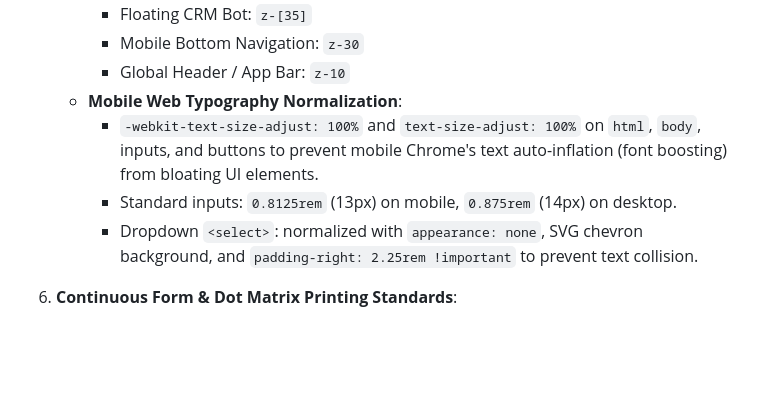
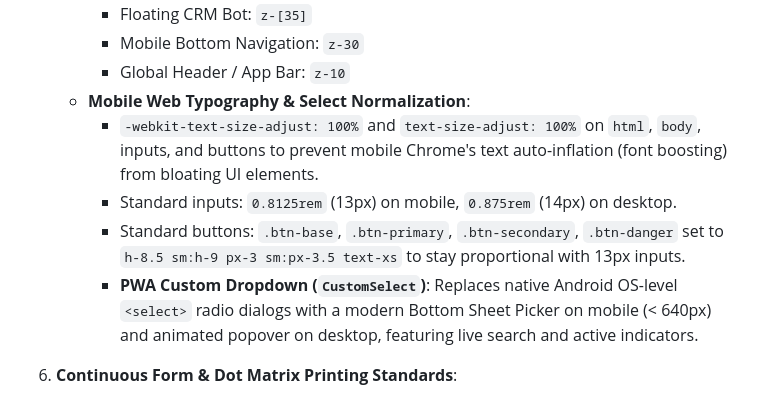
Before and after one commit to halfthew0rldaway/yvs, a Markdown page: AGENTS.md, the part around the change. Drawn GitHub-style; blank space fills up the shorter version.

Commit message:
docs: update AGENTS.md with CustomSelect and button normalization invariants

```diff
--- a/AGENTS.md
+++ b/AGENTS.md
@@ -154,10 +154,11 @@ The system is organized as a high-cohesion, multi-tier application:
      - Floating CRM Bot: `z-[35]`
      - Mobile Bottom Navigation: `z-30`
      - Global Header / App Bar: `z-10`
-   - **Mobile Web Typography Normalization**:
+   - **Mobile Web Typography & Select Normalization**:
      - `-webkit-text-size-adjust: 100%` and `text-size-adjust: 100%` on `html`, `body`, inputs, and buttons to prevent mobile Chrome's text auto-inflation (font boosting) from bloating UI elements.
      - Standard inputs: `0.8125rem` (13px) on mobile, `0.875rem` (14px) on desktop.
-     - Dropdown `<select>`: normalized with `appearance: none`, SVG chevron background, and `padding-right: 2.25rem !important` to prevent text collision.
+     - Standard buttons: `.btn-base`, `.btn-primary`, `.btn-secondary`, `.btn-danger` set to `h-8.5 sm:h-9 px-3 sm:px-3.5 text-xs` to stay proportional with 13px inputs.
+     - **PWA Custom Dropdown (`CustomSelect`)**: Replaces native Android OS-level `<select>` radio dialogs with a modern Bottom Sheet Picker on mobile (< 640px) and animated popover on desktop, featuring live search and active indicators.
 
 6. **Continuous Form & Dot Matrix Printing Standards**:
    - Official invoice layouts are packed horizontally (`80mm` / half A4 continuous form format) for fast dot matrix continuous feeding without excessive white space.
```
